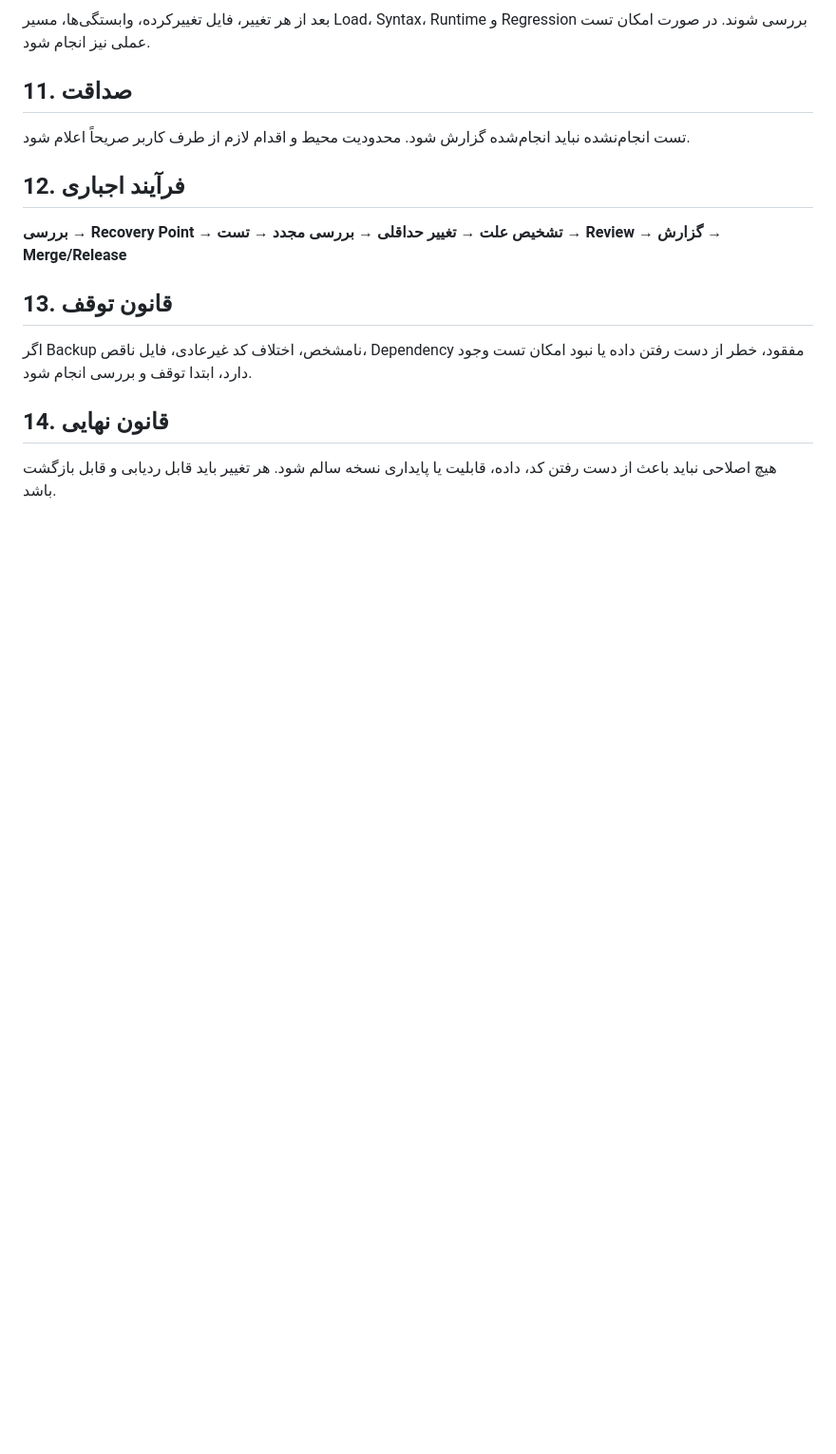
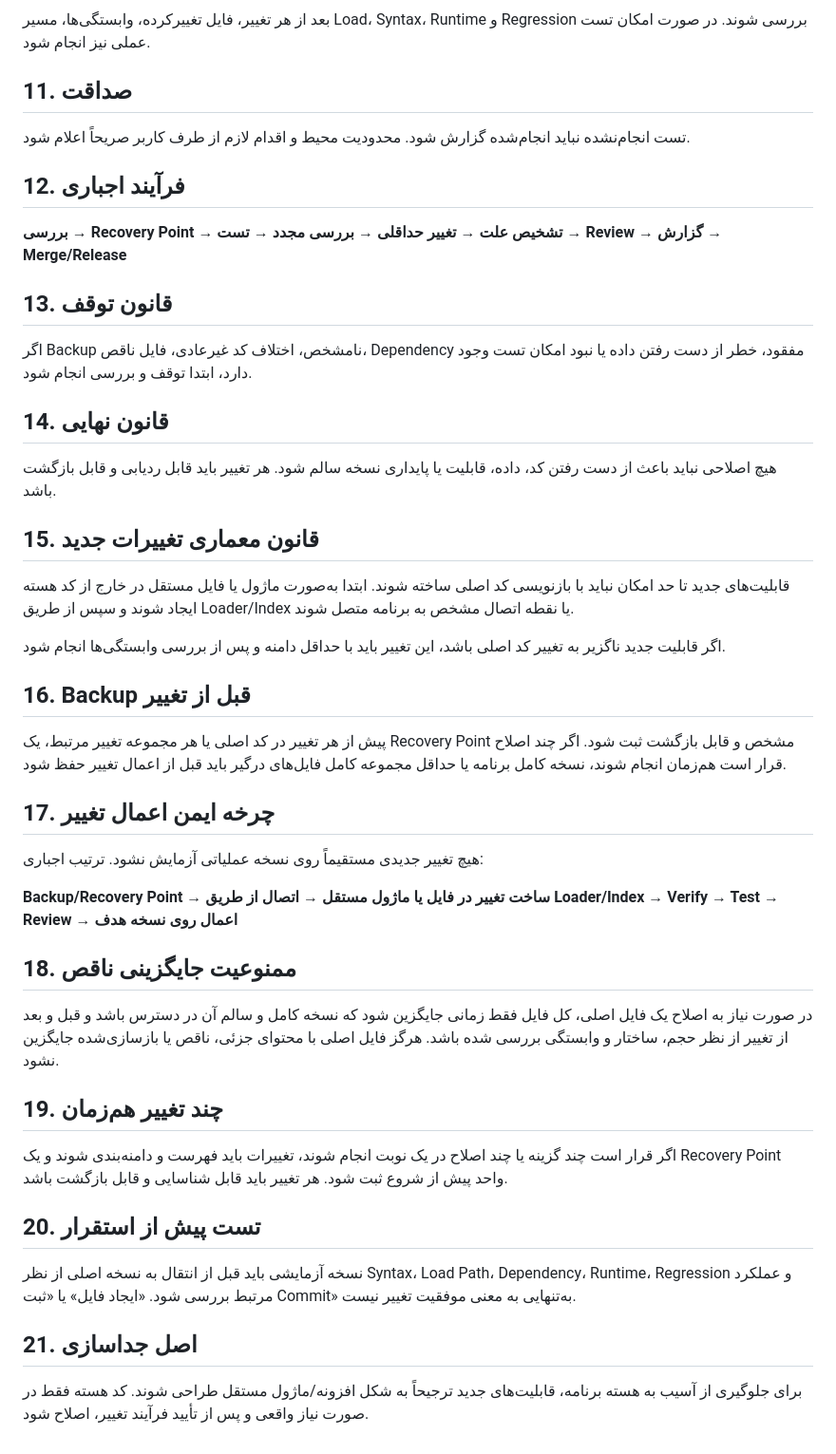
Before and after one commit to forog1980-star/Shohada-app, a Markdown page: PROJECT_SAFETY_RULES.md, the part around the change. Shown at 95% size. GitHub-like rendering; blank space fills up the shorter version.

Commit message:
Add safe extension and backup rules to project safety policy

```diff
--- a/PROJECT_SAFETY_RULES.md
+++ b/PROJECT_SAFETY_RULES.md
@@ -41,3 +41,28 @@
 
 ## 14. قانون نهایی
 هیچ اصلاحی نباید باعث از دست رفتن کد، داده، قابلیت یا پایداری نسخه سالم شود. هر تغییر باید قابل ردیابی و قابل بازگشت باشد.
+
+## 15. قانون معماری تغییرات جدید
+قابلیت‌های جدید تا حد امکان نباید با بازنویسی کد اصلی ساخته شوند. ابتدا به‌صورت ماژول یا فایل مستقل در خارج از کد هسته ایجاد شوند و سپس از طریق Loader/Index یا نقطه اتصال مشخص به برنامه متصل شوند.
+
+اگر قابلیت جدید ناگزیر به تغییر کد اصلی باشد، این تغییر باید با حداقل دامنه و پس از بررسی وابستگی‌ها انجام شود.
+
+## 16. Backup قبل از تغییر
+پیش از هر تغییر در کد اصلی یا هر مجموعه تغییر مرتبط، یک Recovery Point مشخص و قابل بازگشت ثبت شود. اگر چند اصلاح قرار است هم‌زمان انجام شوند، نسخه کامل برنامه یا حداقل مجموعه کامل فایل‌های درگیر باید قبل از اعمال تغییر حفظ شود.
+
+## 17. چرخه ایمن اعمال تغییر
+هیچ تغییر جدیدی مستقیماً روی نسخه عملیاتی آزمایش نشود. ترتیب اجباری:
+
+**Backup/Recovery Point → ساخت تغییر در فایل یا ماژول مستقل → اتصال از طریق Loader/Index → Verify → Test → Review → اعمال روی نسخه هدف**
+
+## 18. ممنوعیت جایگزینی ناقص
+در صورت نیاز به اصلاح یک فایل اصلی، کل فایل فقط زمانی جایگزین شود که نسخه کامل و سالم آن در دسترس باشد و قبل و بعد از تغییر از نظر حجم، ساختار و وابستگی بررسی شده باشد. هرگز فایل اصلی با محتوای جزئی، ناقص یا بازسازی‌شده جایگزین نشود.
+
+## 19. چند تغییر هم‌زمان
+اگر قرار است چند گزینه یا چند اصلاح در یک نوبت انجام شوند، تغییرات باید فهرست و دامنه‌بندی شوند و یک Recovery Point واحد پیش از شروع ثبت شود. هر تغییر باید قابل شناسایی و قابل بازگشت باشد.
+
+## 20. تست پیش از استقرار
+نسخه آزمایشی باید قبل از انتقال به نسخه اصلی از نظر Syntax، Load Path، Dependency، Runtime، Regression و عملکرد مرتبط بررسی شود. «ایجاد فایل» یا «ثبت Commit» به‌تنهایی به معنی موفقیت تغییر نیست.
+
+## 21. اصل جداسازی
+برای جلوگیری از آسیب به هسته برنامه، قابلیت‌های جدید ترجیحاً به شکل افزونه/ماژول مستقل طراحی شوند. کد هسته فقط در صورت نیاز واقعی و پس از تأیید فرآیند تغییر، اصلاح شود.
```
